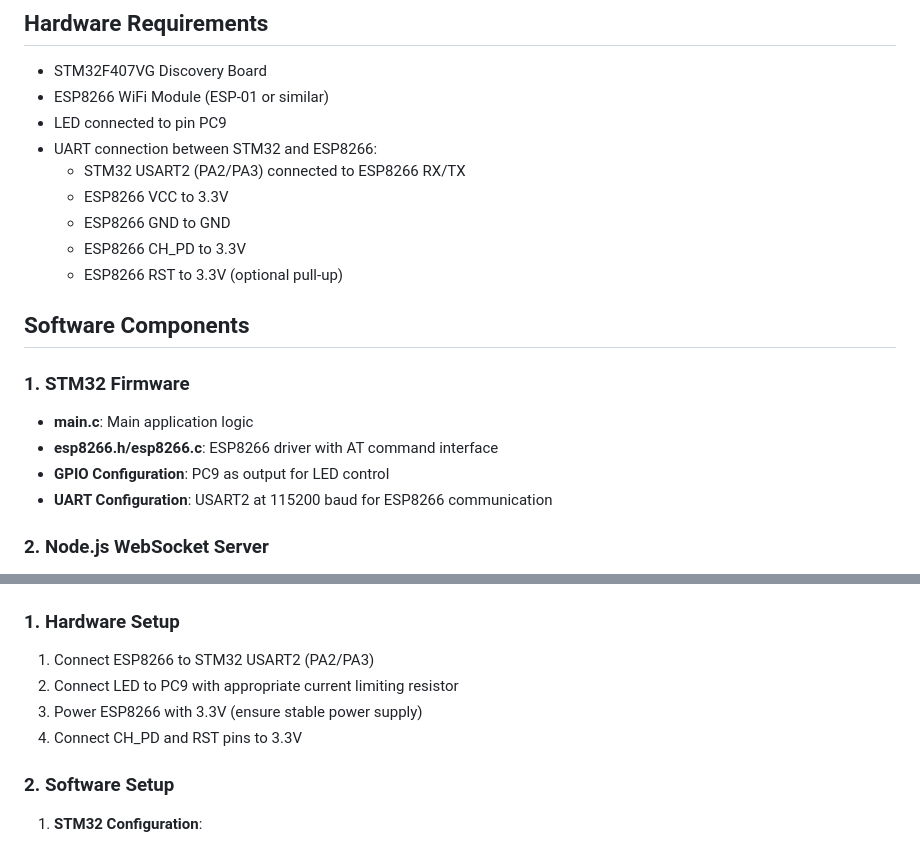
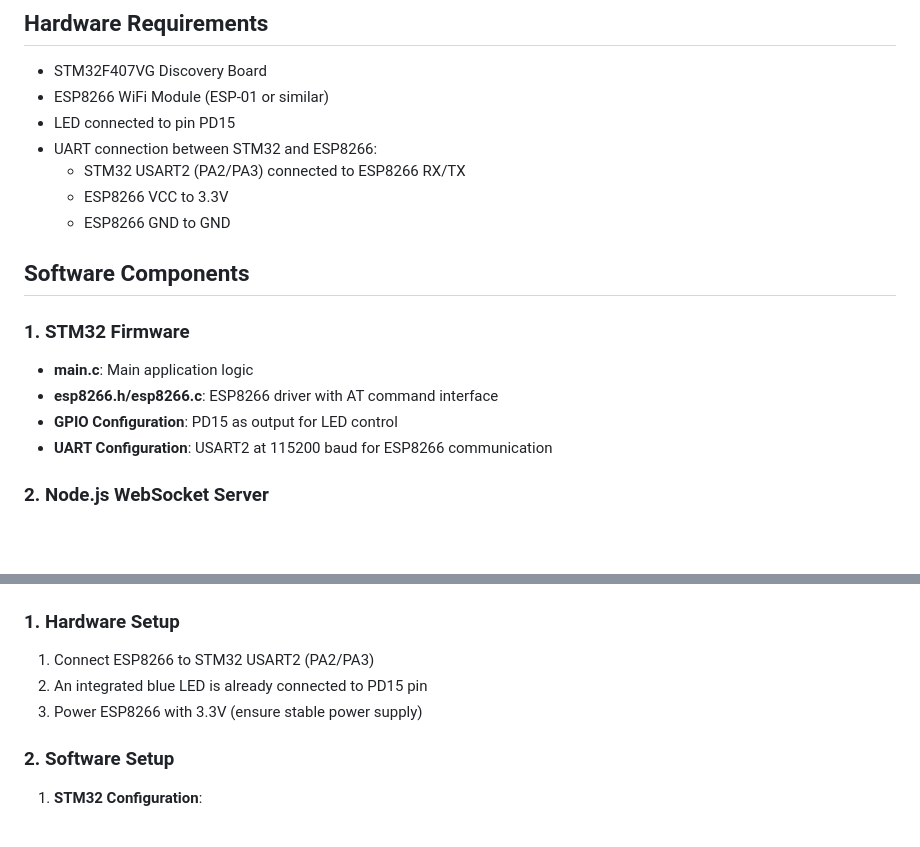
Before and after one commit to Yassineg07/stm32f4-websocket-dashboard, a Markdown page: README.md, 2 parts joined by grey strips. Rendered like a GitHub page; blank space fills up the shorter version.

Commit message:
Initial commit

```diff
--- a/README.md
+++ b/README.md
@@ -12,20 +12,18 @@ This project implements an LED control system using STM32F407VG microcontroller
 
 - STM32F407VG Discovery Board
 - ESP8266 WiFi Module (ESP-01 or similar)
-- LED connected to pin PC9
+- LED connected to pin PD15
 - UART connection between STM32 and ESP8266:
   - STM32 USART2 (PA2/PA3) connected to ESP8266 RX/TX
   - ESP8266 VCC to 3.3V
   - ESP8266 GND to GND
-  - ESP8266 CH_PD to 3.3V
-  - ESP8266 RST to 3.3V (optional pull-up)
 
 ## Software Components
 
 ### 1. STM32 Firmware
 - **main.c**: Main application logic
 - **esp8266.h/esp8266.c**: ESP8266 driver with AT command interface
-- **GPIO Configuration**: PC9 as output for LED control
+- **GPIO Configuration**: PD15 as output for LED control
 - **UART Configuration**: USART2 at 115200 baud for ESP8266 communication
 
 ### 2. Node.js WebSocket Server
@@ -59,9 +57,8 @@ Update in both `esp8266.h` and `server.js`:
 
 ### 1. Hardware Setup
 1. Connect ESP8266 to STM32 USART2 (PA2/PA3)
-2. Connect LED to PC9 with appropriate current limiting resistor
+2. An integrated blue LED is already connected to PD15 pin
 3. Power ESP8266 with 3.3V (ensure stable power supply)
-4. Connect CH_PD and RST pins to 3.3V
 
 ### 2. Software Setup
 1. **STM32 Configuration**:
```
